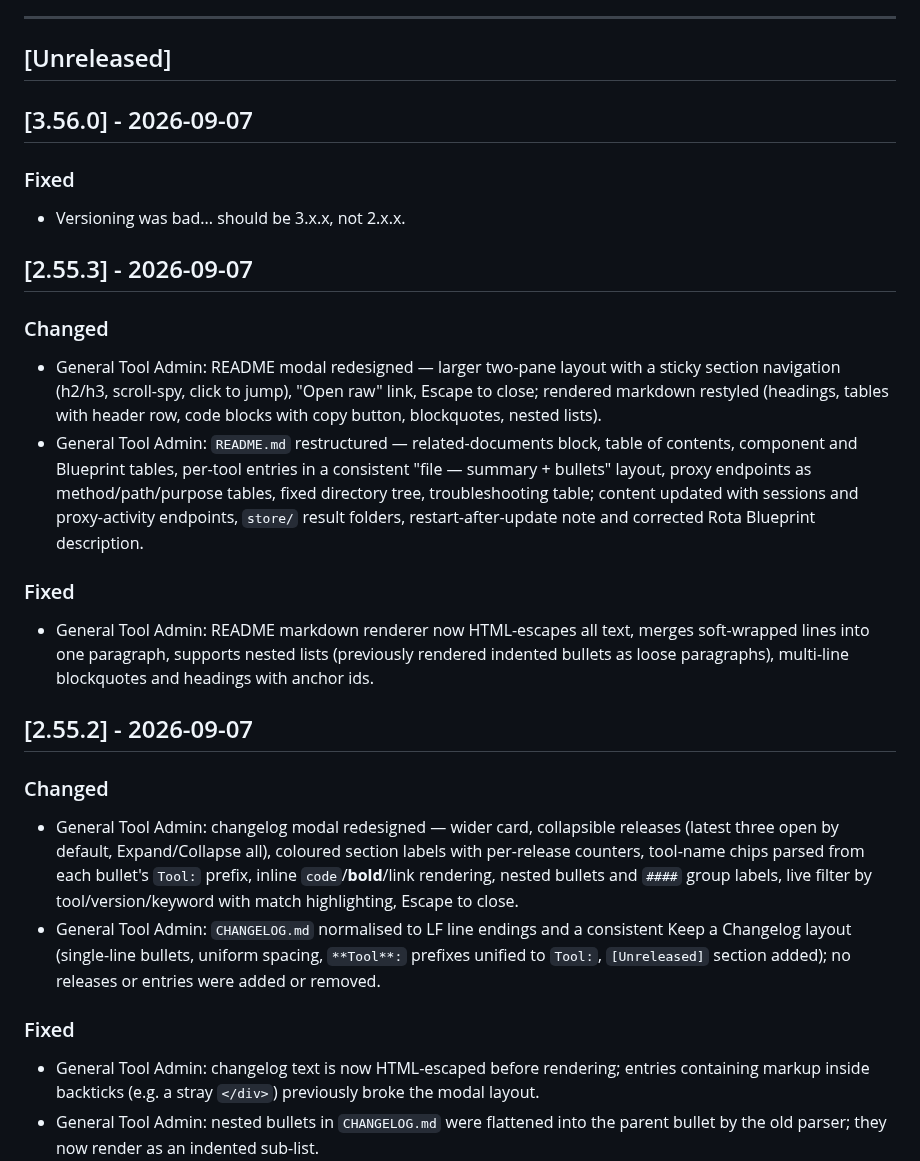
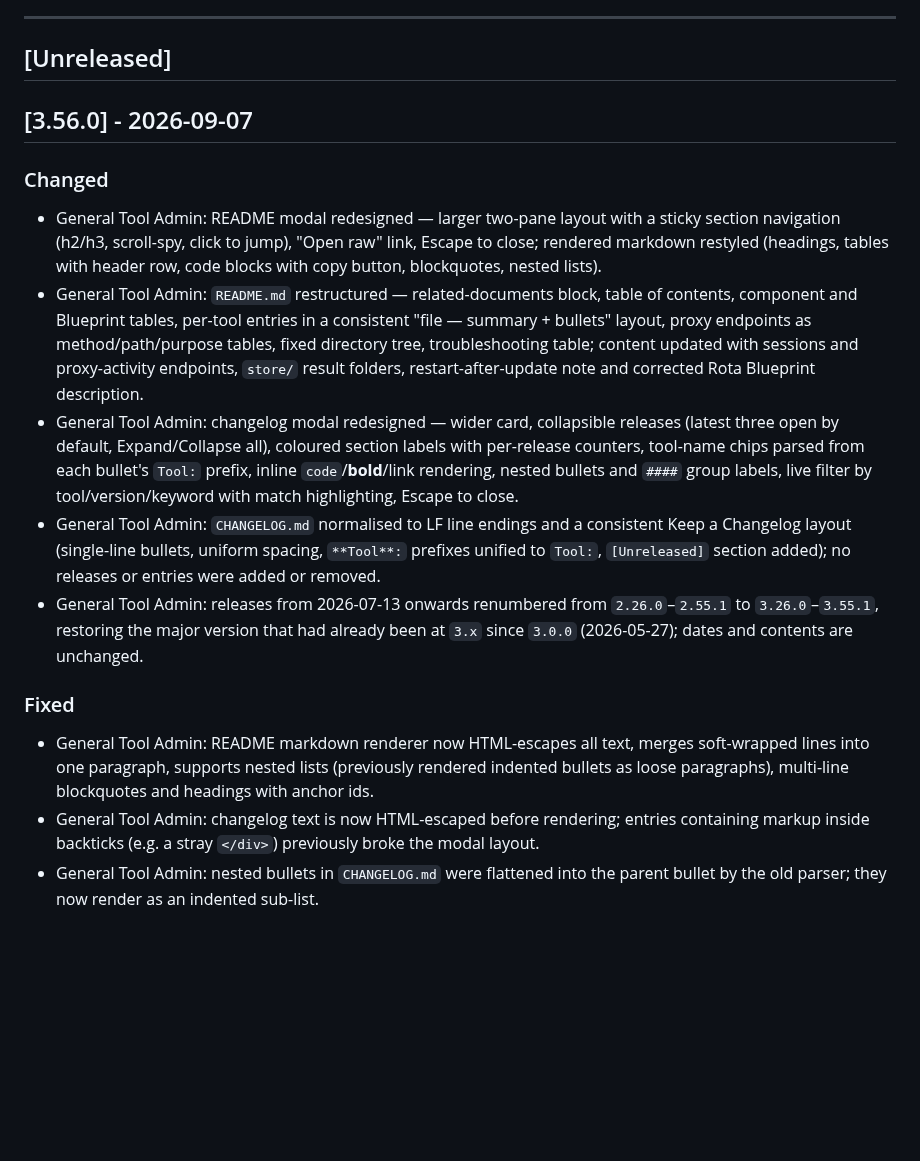
Before and after one commit to marcusmarcal/SO-Toolbox, a Markdown page: CHANGELOG.md, the part around one of its changes. Drawn GitHub-style; blank space fills up the shorter version.

```diff
--- a/CHANGELOG.md
+++ b/CHANGELOG.md
@@ -14,29 +14,17 @@ Each bullet starts with the name of the tool it affects (e.g. `Video Analyser:`,
 
 ## [3.56.0] - 2026-09-07
 
-### Fixed
-- Versioning was bad... should be 3.x.x, not 2.x.x.
-
-## [2.55.3] - 2026-09-07
-
 ### Changed
 
 - General Tool Admin: README modal redesigned — larger two-pane layout with a sticky section navigation (h2/h3, scroll-spy, click to jump), "Open raw" link, Escape to close; rendered markdown restyled (headings, tables with header row, code blocks with copy button, blockquotes, nested lists).
 - General Tool Admin: `README.md` restructured — related-documents block, table of contents, component and Blueprint tables, per-tool entries in a consistent "file — summary + bullets" layout, proxy endpoints as method/path/purpose tables, fixed directory tree, troubleshooting table; content updated with sessions and proxy-activity endpoints, `store/` result folders, restart-after-update note and corrected Rota Blueprint description.
-
-### Fixed
-
-- General Tool Admin: README markdown renderer now HTML-escapes all text, merges soft-wrapped lines into one paragraph, supports nested lists (previously rendered indented bullets as loose paragraphs), multi-line blockquotes and headings with anchor ids.
-
-## [2.55.2] - 2026-09-07
-
-### Changed
-
 - General Tool Admin: changelog modal redesigned — wider card, collapsible releases (latest three open by default, Expand/Collapse all), coloured section labels with per-release counters, tool-name chips parsed from each bullet's `Tool:` prefix, inline `code`/**bold**/link rendering, nested bullets and `####` group labels, live filter by tool/version/keyword with match highlighting, Escape to close.
 - General Tool Admin: `CHANGELOG.md` normalised to LF line endings and a consistent Keep a Changelog layout (single-line bullets, uniform spacing, `**Tool**:` prefixes unified to `Tool:`, `[Unreleased]` section added); no releases or entries were added or removed.
-
-### Fixed
-
+- General Tool Admin: releases from 2026-07-13 onwards renumbered from `2.26.0`–`2.55.1` to `3.26.0`–`3.55.1`, restoring the major version that had already been at `3.x` since `3.0.0` (2026-05-27); dates and contents are unchanged.
+
+### Fixed
+
+- General Tool Admin: README markdown renderer now HTML-escapes all text, merges soft-wrapped lines into one paragraph, supports nested lists (previously rendered indented bullets as loose paragraphs), multi-line blockquotes and headings with anchor ids.
 - General Tool Admin: changelog text is now HTML-escaped before rendering; entries containing markup inside backticks (e.g. a stray `</div>`) previously broke the modal layout.
 - General Tool Admin: nested bullets in `CHANGELOG.md` were flattened into the parent bullet by the old parser; they now render as an indented sub-list.
 
```
Also changed, not shown: other parts of CHANGELOG.md (+91 -91 lines).
